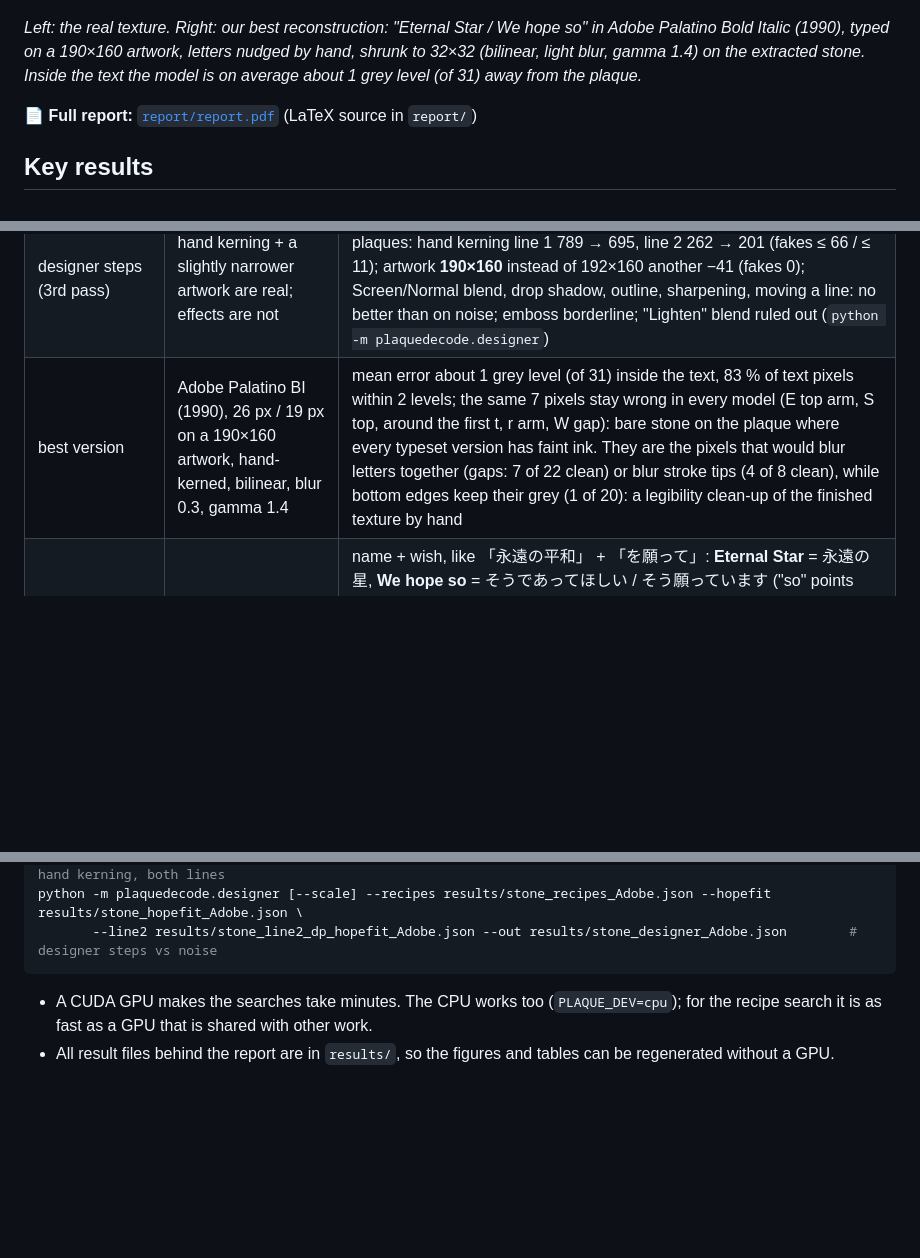
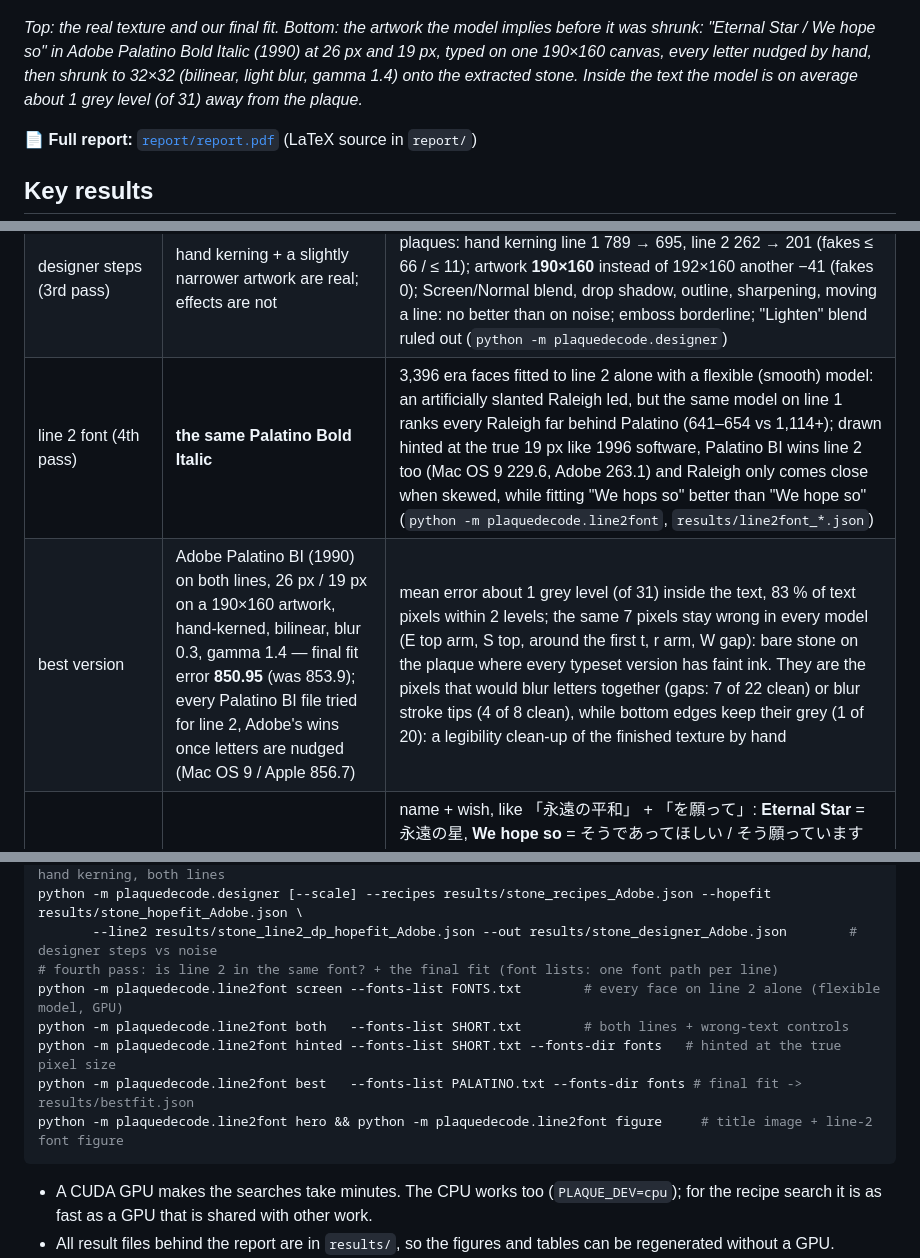
Before and after one commit to supermochi64/sm64-plaque-decode, a Markdown page: README.md, 3 parts joined by grey strips. Drawn GitHub-style; blank space fills up the shorter version.

Commit message:
README: fourth pass (line 2 is in the same font) + final fit 850.95, new title image

````diff
--- a/README.md
+++ b/README.md
@@ -21,9 +21,10 @@ plaques with known text.
 
 ![real plaque vs. model](report/figures/hero.png)
 
-*Left: the real texture. Right: our best reconstruction: "Eternal Star / We hope so" in Adobe Palatino Bold Italic
-(1990), typed on a 190×160 artwork, letters nudged by hand, shrunk to 32×32 (bilinear, light blur, gamma 1.4) on the
-extracted stone. Inside the text the model is on average about 1 grey level (of 31) away from the plaque.*
+*Top: the real texture and our final fit. Bottom: the artwork the model implies before it was shrunk: "Eternal Star /
+We hope so" in Adobe Palatino Bold Italic (1990) at 26 px and 19 px, typed on one 190×160 canvas, every letter nudged by
+hand, then shrunk to 32×32 (bilinear, light blur, gamma 1.4) onto the extracted stone. Inside the text the model is on
+average about 1 grey level (of 31) away from the plaque.*
 
 📄 **Full report:** [`report/report.pdf`](report/report.pdf) (LaTeX source in `report/`)
 
@@ -43,7 +44,8 @@ extracted stone. Inside the text the model is on average about 1 grey level (of
 | inversion | supports it | running the fitted process backwards: the inverted plaque correlates 0.74 / 0.76 (row 1 / row 2) with inverted "Eternal Star / We hope so", vs 0.29 for "L is real 2401" and 0.30 for "A Secret star" |
 | list-bias test | the sentence list does not invent the answer | planting 34 phrases that are NOT in the curated list and decoding them with the list: the list's best sentence lands inside the pixel-compatible window in only 5/34 (2/28 for text unrelated to "hope"; median gap 130 vs 0 on the real plaque) and never returns "We hope so"; all 8 in-list controls are recovered exactly (`results/listbias_adobe.json`, `python -m plaquedecode.listbias`) |
 | designer steps (3rd pass) | hand kerning + a slightly narrower artwork are real; effects are not | both lines on one artwork, every step tested against noise-only fake plaques: hand kerning line 1 789 → 695, line 2 262 → 201 (fakes ≤ 66 / ≤ 11); artwork **190×160** instead of 192×160 another −41 (fakes 0); Screen/Normal blend, drop shadow, outline, sharpening, moving a line: no better than on noise; emboss borderline; "Lighten" blend ruled out (`python -m plaquedecode.designer`) |
-| best version | Adobe Palatino BI (1990), 26 px / 19 px on a 190×160 artwork, hand-kerned, bilinear, blur 0.3, gamma 1.4 | mean error about 1 grey level (of 31) inside the text, 83 % of text pixels within 2 levels; the same 7 pixels stay wrong in every model (E top arm, S top, around the first t, r arm, W gap): bare stone on the plaque where every typeset version has faint ink. They are the pixels that would blur letters together (gaps: 7 of 22 clean) or blur stroke tips (4 of 8 clean), while bottom edges keep their grey (1 of 20): a legibility clean-up of the finished texture by hand |
+| line 2 font (4th pass) | **the same Palatino Bold Italic** | 3,396 era faces fitted to line 2 alone with a flexible (smooth) model: an artificially slanted Raleigh led, but the same model on line 1 ranks every Raleigh far behind Palatino (641–654 vs 1,114+); drawn hinted at the true 19 px like 1996 software, Palatino BI wins line 2 too (Mac OS 9 229.6, Adobe 263.1) and Raleigh only comes close when skewed, while fitting "We hops so" better than "We hope so" (`python -m plaquedecode.line2font`, `results/line2font_*.json`) |
+| best version | Adobe Palatino BI (1990) on both lines, 26 px / 19 px on a 190×160 artwork, hand-kerned, bilinear, blur 0.3, gamma 1.4 — final fit error **850.95** (was 853.9); every Palatino BI file tried for line 2, Adobe's wins once letters are nudged (Mac OS 9 / Apple 856.7) | mean error about 1 grey level (of 31) inside the text, 83 % of text pixels within 2 levels; the same 7 pixels stay wrong in every model (E top arm, S top, around the first t, r arm, W gap): bare stone on the plaque where every typeset version has faint ink. They are the pixels that would blur letters together (gaps: 7 of 22 clean) or blur stroke tips (4 of 8 clean), while bottom edges keep their grey (1 of 20): a legibility clean-up of the finished texture by hand |
 | in Japanese? (interpretation) | yes, it reads like a Japanese memorial plaque | name + wish, like 「永遠の平和」 + 「を願って」: **Eternal Star** = 永遠の星, **We hope so** = そうであってほしい / そう願っています ("so" points back to the title like そう; "We" is the collective voice Japanese leaves implicit; "I/We hope so" is stock school English). The pixel look-alikes ("We hope or", "He hope so") make no sense as a Japanese wish. Best guess at the intent: 永遠の星――そうであってほしい, "an eternal star, and we hope it truly is" |
 | "L is real 2401" | rejected | scored as claimed (whole phrase on row 1, no claim about row 2): row 1 fits about twice as badly as "Eternal Star" |
 
@@ -92,6 +94,12 @@ python -m plaquedecode.nudge --both --recipes results/stone_recipes_Adobe.json -
        --line2 results/stone_line2_dp_hopefit_Adobe.json --out results/stone_nudge_both_Adobe.json      # hand kerning, both lines
 python -m plaquedecode.designer [--scale] --recipes results/stone_recipes_Adobe.json --hopefit results/stone_hopefit_Adobe.json \
        --line2 results/stone_line2_dp_hopefit_Adobe.json --out results/stone_designer_Adobe.json        # designer steps vs noise
+# fourth pass: is line 2 in the same font? + the final fit (font lists: one font path per line)
+python -m plaquedecode.line2font screen --fonts-list FONTS.txt        # every face on line 2 alone (flexible model, GPU)
+python -m plaquedecode.line2font both   --fonts-list SHORT.txt        # both lines + wrong-text controls
+python -m plaquedecode.line2font hinted --fonts-list SHORT.txt --fonts-dir fonts   # hinted at the true pixel size
+python -m plaquedecode.line2font best   --fonts-list PALATINO.txt --fonts-dir fonts # final fit -> results/bestfit.json
+python -m plaquedecode.line2font hero && python -m plaquedecode.line2font figure     # title image + line-2 font figure
 ```
 
 - A CUDA GPU makes the searches take minutes. The CPU works too (`PLAQUE_DEV=cpu`); for the recipe search it is as
````
